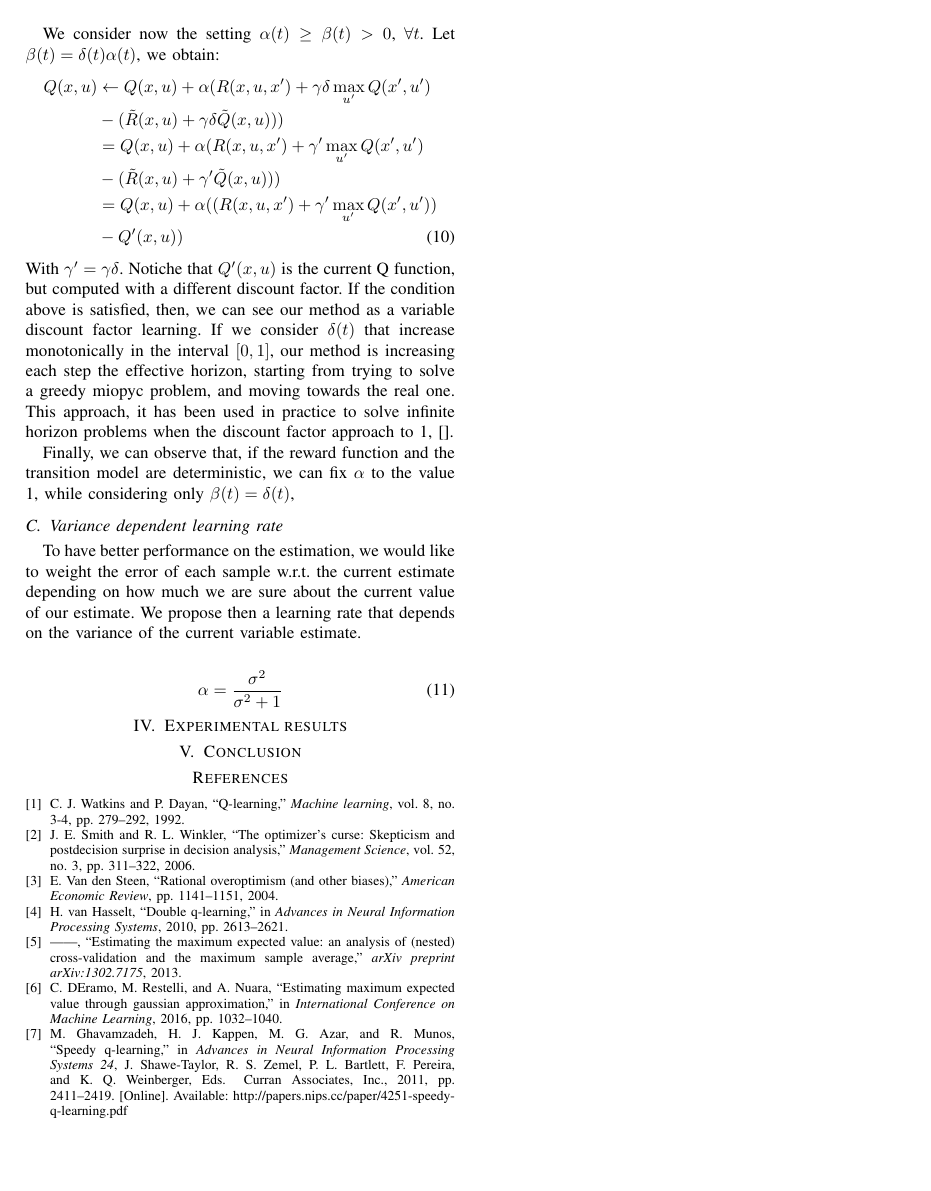
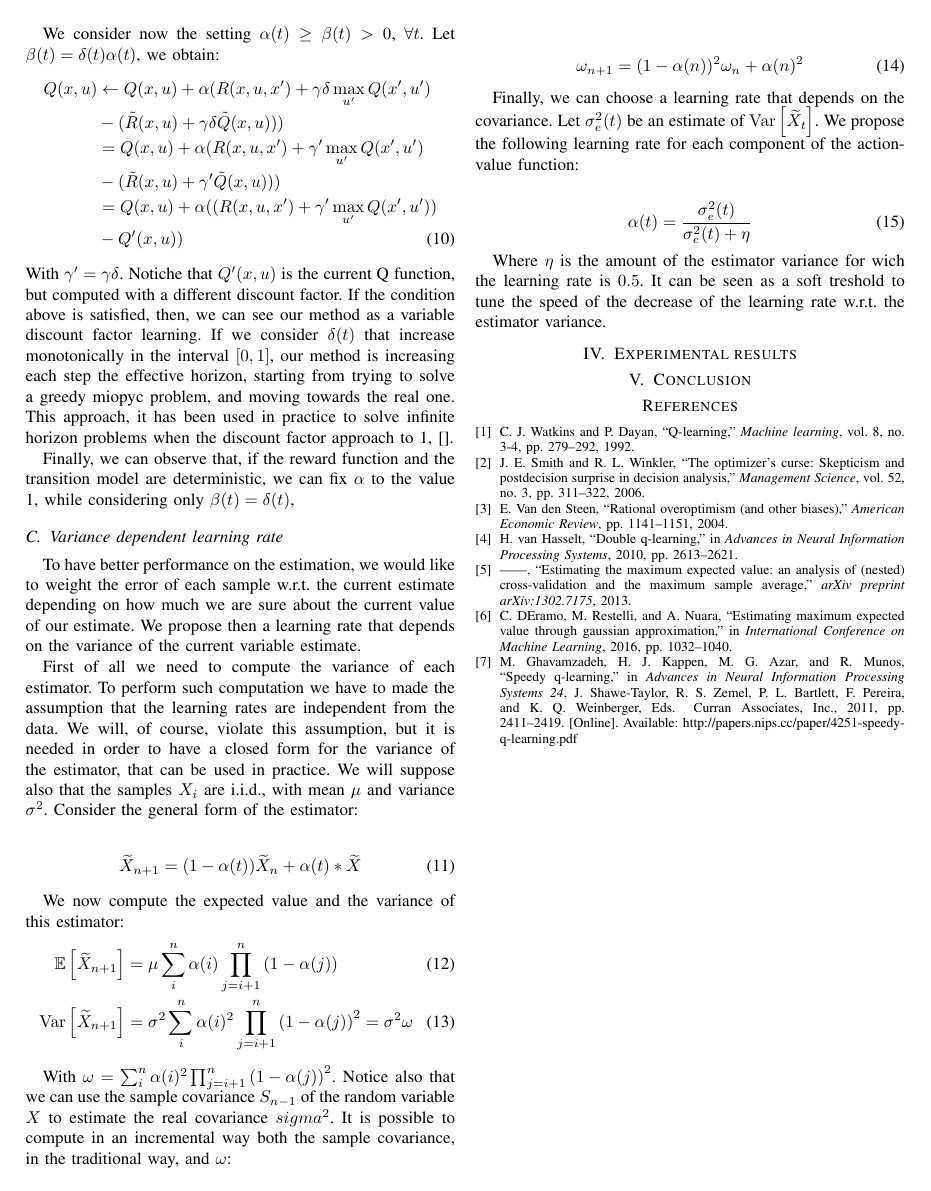
Before and after one commit to boris-il-forte/RQLearning, a LaTeX paper (Paper/root.tex): page 3 of 3. The pictures show the PDF file Paper/root.pdf that the author committed with the source.

Commit message:
More work on paper
- Added first part of the variance dependent learning rate

```diff
--- a/Paper/root.tex
+++ b/Paper/root.tex
@@ -156,9 +156,31 @@ Finally, we can observe that, if the reward function and the transition model ar
 \subsection{Variance dependent learning rate}
 To have better performance on the estimation, we would like to weight the error of each sample w.r.t. the current estimate depending on how much we are sure about the current value of our estimate. We propose then a learning rate that depends on the variance of the current variable estimate.
 
+First of all we need to compute the variance of each estimator. To perform such computation we have to made the assumption that the learning rates are independent from the data. We will, of course, violate this assumption, but it is needed in order to have a closed form for the variance of the estimator, that can be used in practice. We will suppose also that the samples $X_i$ are i.i.d., with mean $\mu$ and variance $\sigma^2$. Consider the general form of the estimator:
+
 \begin{align}
- \alpha & =\dfrac{\sigma^{2}}{\sigma^{2}+1}
+ \widetilde{X}_{n+1} = (1-\alpha(t))\widetilde{X}_{n}+\alpha(t)*\widetilde{X}
 \end{align}
+
+We now compute the expected value and the variance of this estimator:
+\begin{align}
+ \mathbb{E}\left[\widetilde{X}_{n+1}\right]& = \mu\sum_i^n \alpha(i) \prod_{j=i+1}^{n} \left(1-\alpha(j)\right)\\
+ \mathrm{Var}\left[\widetilde{X}_{n+1}\right]& = \sigma^2\sum_i^n \alpha(i)^2 \prod_{j=i+1}^{n} \left(1-\alpha(j)\right)^2 = \sigma^2\omega
+\end{align}
+
+With $\omega=\sum_i^n \alpha(i)^2 \prod_{j=i+1}^{n} \left(1-\alpha(j)\right)^2$. Notice also that we can use the sample covariance $S_{n-1}$ of the random variable $X$ to estimate the real covariance $sigma^2$. It is possible to compute in an incremental way both the sample covariance, in the traditional way, and $\omega$:
+
+\begin{align}
+ \omega_{n+1}=(1-\alpha(n))^2\omega_n+\alpha(n)^2
+\end{align}
+
+Finally, we can choose a learning rate that depends on the covariance. Let $\sigma_e^2(t)$ be an estimate of $\mathrm{Var}\left[\widetilde{X}_{t}\right]$. We propose the following learning rate for each component of the action-value function:
+
+\begin{align}
+ \alpha(t)=\dfrac{\sigma_e^2(t)}{\sigma_e^2(t)+\eta}
+\end{align}
+
+Where $\eta$ is the amount of the estimator variance for wich the learning rate is $0.5$. It can be seen as a soft treshold to tune the speed of the decrease of the learning rate w.r.t. the estimator variance.
 
 \section{Experimental results}
 
```
Also changed, not shown: Paper/root.pdf, 1 other file.
